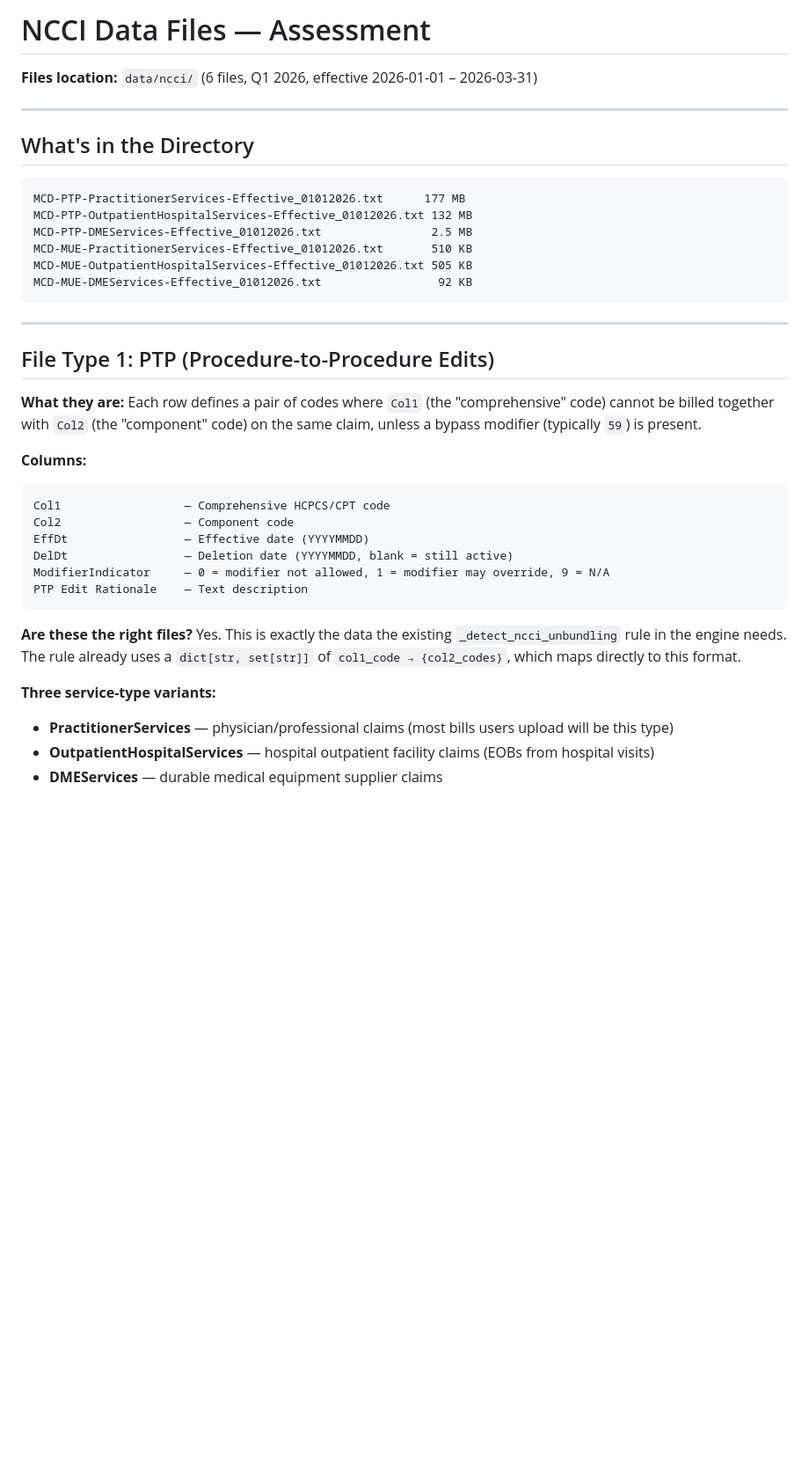
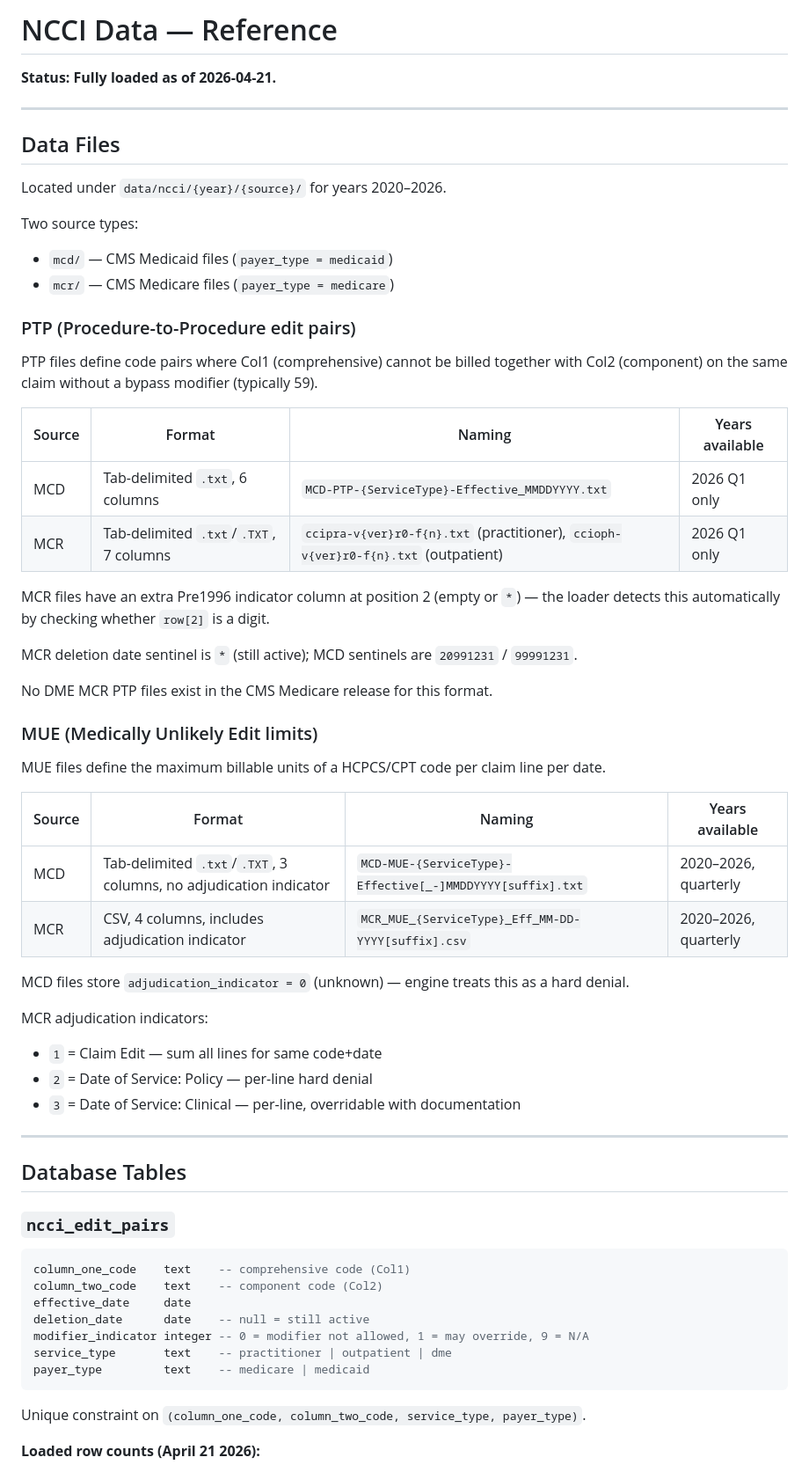
Before and after one commit to sandrajirongo/clarobill, a Markdown page: docs/ncci-data-assessment.md, the part around one of its changes. Shown at 88% size. Drawn GitHub-style; blank space fills up the shorter version.

````diff
--- a/docs/ncci-data-assessment.md
+++ b/docs/ncci-data-assessment.md
@@ -1,40 +1,67 @@
-# NCCI Data Files — Assessment
+# NCCI Data — Reference
 
-**Files location:** `data/ncci/` (6 files, Q1 2026, effective 2026-01-01 – 2026-03-31)
+**Status: Fully loaded as of 2026-04-21.**
 
 ---
 
-## What's in the Directory
+## Data Files
 
-```
-MCD-PTP-PractitionerServices-Effective_01012026.txt      177 MB
-MCD-PTP-OutpatientHospitalServices-Effective_01012026.txt 132 MB
-MCD-PTP-DMEServices-Effective_01012026.txt                2.5 MB
-MCD-MUE-PractitionerServices-Effective_01012026.txt       510 KB
-MCD-MUE-OutpatientHospitalServices-Effective_01012026.txt 505 KB
-MCD-MUE-DMEServices-Effective_01012026.txt                 92 KB
-```
+Located under `data/ncci/{year}/{source}/` for years 2020–2026.
+
+Two source types:
+- `mcd/` — CMS Medicaid files (`payer_type = medicaid`)
+- `mcr/` — CMS Medicare files (`payer_type = medicare`)
+
+### PTP (Procedure-to-Procedure edit pairs)
+
+PTP files define code pairs where Col1 (comprehensive) cannot be billed together
+with Col2 (component) on the same claim without a bypass modifier (typically 59).
+
+| Source | Format | Naming | Years available |
+|--------|--------|--------|-----------------|
+| MCD | Tab-delimited `.txt`, 6 columns | `MCD-PTP-{ServiceType}-Effective_MMDDYYYY.txt` | 2026 Q1 only |
+| MCR | Tab-delimited `.txt`/`.TXT`, 7 columns | `ccipra-v{ver}r0-f{n}.txt` (practitioner), `ccioph-v{ver}r0-f{n}.txt` (outpatient) | 2026 Q1 only |
+
+MCR files have an extra Pre1996 indicator column at position 2 (empty or `*`) — the
+loader detects this automatically by checking whether `row[2]` is a digit.
+
+MCR deletion date sentinel is `*` (still active); MCD sentinels are `20991231` / `99991231`.
+
+No DME MCR PTP files exist in the CMS Medicare release for this format.
+
+### MUE (Medically Unlikely Edit limits)
+
+MUE files define the maximum billable units of a HCPCS/CPT code per claim line per date.
+
+| Source | Format | Naming | Years available |
+|--------|--------|--------|-----------------|
+| MCD | Tab-delimited `.txt`/`.TXT`, 3 columns, no adjudication indicator | `MCD-MUE-{ServiceType}-Effective[_-]MMDDYYYY[suffix].txt` | 2020–2026, quarterly |
+| MCR | CSV, 4 columns, includes adjudication indicator | `MCR_MUE_{ServiceType}_Eff_MM-DD-YYYY[suffix].csv` | 2020–2026, quarterly |
+
+MCD files store `adjudication_indicator = 0` (unknown) — engine treats this as a hard denial.
+
+MCR adjudication indicators:
+- `1` = Claim Edit — sum all lines for same code+date
+- `2` = Date of Service: Policy — per-line hard denial
+- `3` = Date of Service: Clinical — per-line, overridable with documentation
 
 ---
 
-## File Type 1: PTP (Procedure-to-Procedure Edits)
+## Database Tables
 
-**What they are:** Each row defines a pair of codes where `Col1` (the "comprehensive" code) cannot be billed together with `Col2` (the "component" code) on the same claim, unless a bypass modifier (typically `59`) is present.
+### `ncci_edit_pairs`
 
-**Columns:**
-```
-Col1                  — Comprehensive HCPCS/CPT code
-Col2                  — Component code
-EffDt                 — Effective date (YYYYMMDD)
-DelDt                 — Deletion date (YYYYMMDD, blank = still active)
-ModifierIndicator     — 0 = modifier not allowed, 1 = modifier may override, 9 = N/A
-PTP Edit Rationale    — Text description
+```sql
+column_one_code    text    -- comprehensive code (Col1)
+column_two_code    text    -- component code (Col2)
+effective_date     date
+deletion_date      date    -- null = still active
+modifier_indicator integer -- 0 = modifier not allowed, 1 = may override, 9 = N/A
+service_type       text    -- practitioner | outpatient | dme
+payer_type         text    -- medicare | medicaid
 ```
 
-**Are these the right files?** Yes. This is exactly the data the existing `_detect_ncci_unbundling` rule in the engine needs. The rule already uses a `dict[str, set[str]]` of `col1_code → {col2_codes}`, which maps directly to this format.
+Unique constraint on `(column_one_code, column_two_code, service_type, payer_type)`.
 
-**Three service-type variants:**
-- **PractitionerServices** — physician/professional claims (most bills users upload will be this type)
-- **OutpatientHospitalServices** — hospital outpatient facility claims (EOBs from hospital visits)
-- **DMEServices** — durable medical equipment supplier claims
+**Loaded row counts (April 21 2026):**
 
````
Also changed, not shown: other parts of docs/ncci-data-assessment.md (+81 -83 lines).
